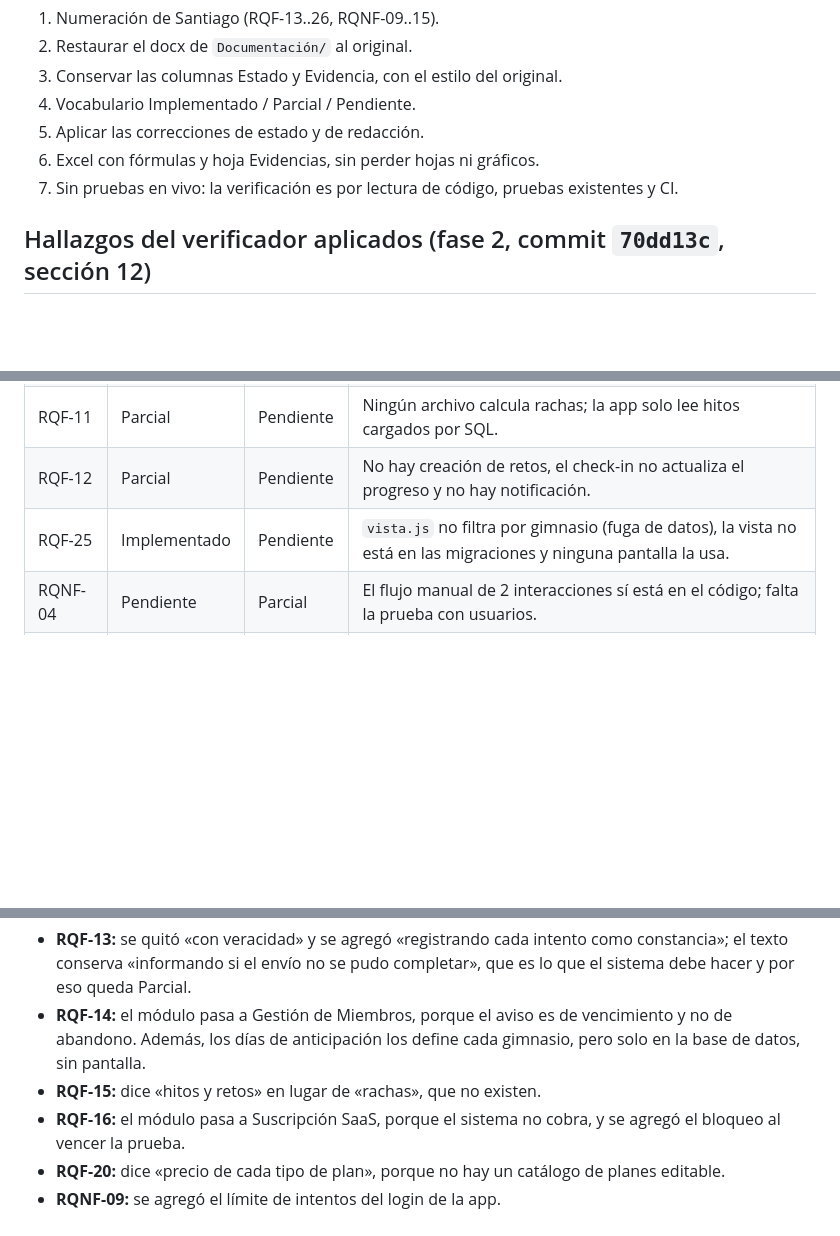
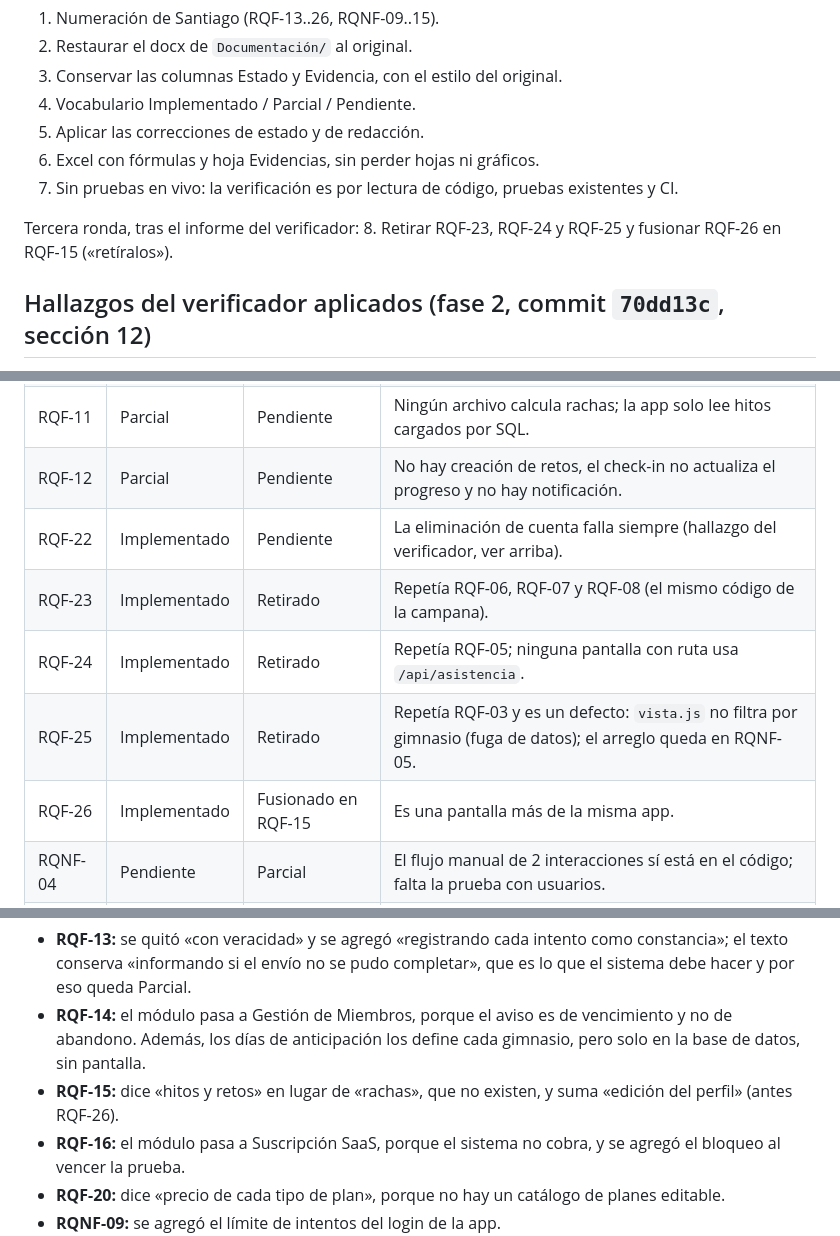
Before and after one commit to Luis140721/Proyecto_Fitloyalty, a Markdown page: docs/estado.md, 3 parts joined by grey strips. GitHub-like rendering; blank space fills up the shorter version.

```diff
--- a/docs/estado.md
+++ b/docs/estado.md
@@ -62,6 +64,9 @@ Segunda ronda, cuando Luis eligió la versión de Santiago como base:
 6. Excel con fórmulas y hoja Evidencias, sin perder hojas ni gráficos.
 7. Sin pruebas en vivo: la verificación es por lectura de código, pruebas existentes y CI.
 
+Tercera ronda, tras el informe del verificador:
+8. Retirar RQF-23, RQF-24 y RQF-25 y fusionar RQF-26 en RQF-15 («retíralos»).
+
 ## Hallazgos del verificador aplicados (fase 2, commit `70dd13c`, sección 12)
 
 Comprobados otra vez contra el código antes de aplicarlos:
@@ -90,7 +95,11 @@ También:
 | RQF-07 | Implementado | Parcial | No hay gráfica de horas pico (es por día de la semana, `dashboard.js:189`) y el panel no se actualiza solo. |
 | RQF-11 | Parcial | Pendiente | Ningún archivo calcula rachas; la app solo lee hitos cargados por SQL. |
 | RQF-12 | Parcial | Pendiente | No hay creación de retos, el check-in no actualiza el progreso y no hay notificación. |
-| RQF-25 | Implementado | Pendiente | `vista.js` no filtra por gimnasio (fuga de datos), la vista no está en las migraciones y ninguna pantalla la usa. |
+| RQF-22 | Implementado | Pendiente | La eliminación de cuenta falla siempre (hallazgo del verificador, ver arriba). |
+| RQF-23 | Implementado | Retirado | Repetía RQF-06, RQF-07 y RQF-08 (el mismo código de la campana). |
+| RQF-24 | Implementado | Retirado | Repetía RQF-05; ninguna pantalla con ruta usa `/api/asistencia`. |
+| RQF-25 | Implementado | Retirado | Repetía RQF-03 y es un defecto: `vista.js` no filtra por gimnasio (fuga de datos); el arreglo queda en RQNF-05. |
+| RQF-26 | Implementado | Fusionado en RQF-15 | Es una pantalla más de la misma app. |
 | RQNF-04 | Pendiente | Parcial | El flujo manual de 2 interacciones sí está en el código; falta la prueba con usuarios. |
 | RQNF-05 | Implementado | Parcial | La fuga de `vista.js` rompe el aislamiento entre gimnasios. |
 | RQNF-15 | Implementado | Pendiente | CORS acepta cualquier origen (`index.js:54`). |
@@ -98,7 +107,7 @@ También:
 Ajustes de redacción:
 - **RQF-13:** se quitó «con veracidad» y se agregó «registrando cada intento como constancia»; el texto conserva «informando si el envío no se pudo completar», que es lo que el sistema debe hacer y por eso queda Parcial.
 - **RQF-14:** el módulo pasa a Gestión de Miembros, porque el aviso es de vencimiento y no de abandono. Además, los días de anticipación los define cada gimnasio, pero solo en la base de datos, sin pantalla.
-- **RQF-15:** dice «hitos y retos» en lugar de «rachas», que no existen.
+- **RQF-15:** dice «hitos y retos» en lugar de «rachas», que no existen, y suma «edición del perfil» (antes RQF-26).
 - **RQF-16:** el módulo pasa a Suscripción SaaS, porque el sistema no cobra, y se agregó el bloqueo al vencer la prueba.
 - **RQF-20:** dice «precio de cada tipo de plan», porque no hay un catálogo de planes editable.
 - **RQNF-09:** se agregó el límite de intentos del login de la app.
```
Also changed, not shown: other parts of docs/estado.md (+17 -15 lines).
